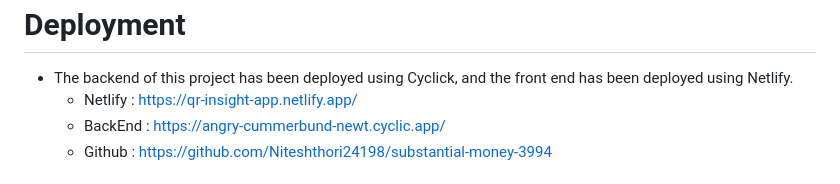
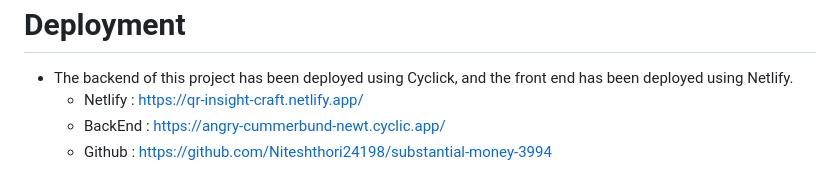
Before and after one commit to Niteshthori24198/QR-Insight, a Markdown page: README.md, the part around the change. GitHub-like rendering.

```diff
--- a/README.md
+++ b/README.md
@@ -139,7 +139,7 @@
   # Deployment
 
   - The backend of this project has been deployed using Cyclick, and the front end has been deployed using Netlify.
-     - Netlify :  https://qr-insight-app.netlify.app/
+     - Netlify :  https://qr-insight-craft.netlify.app/
      - BackEnd :  https://angry-cummerbund-newt.cyclic.app/
      - Github  :  https://github.com/Niteshthori24198/substantial-money-3994
 
```
